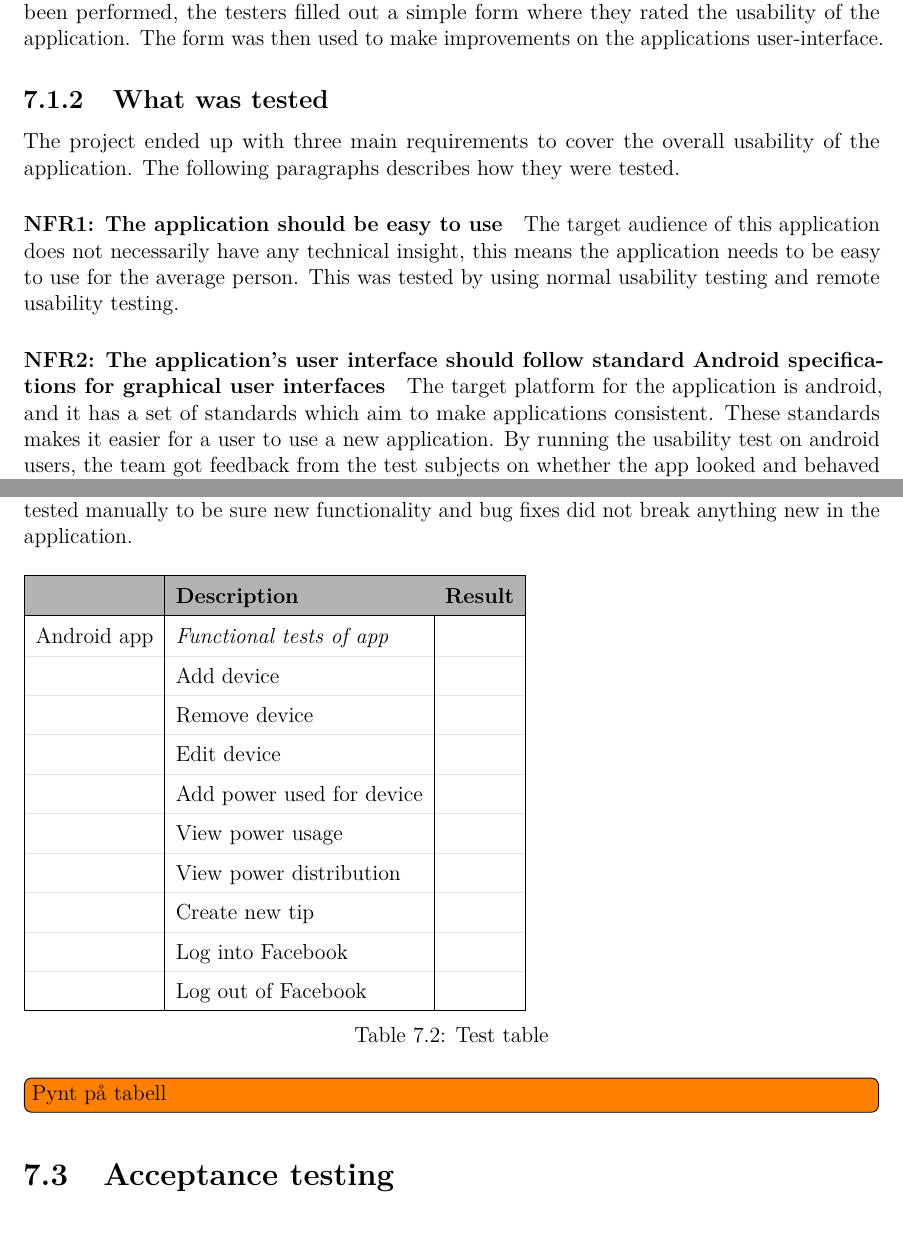
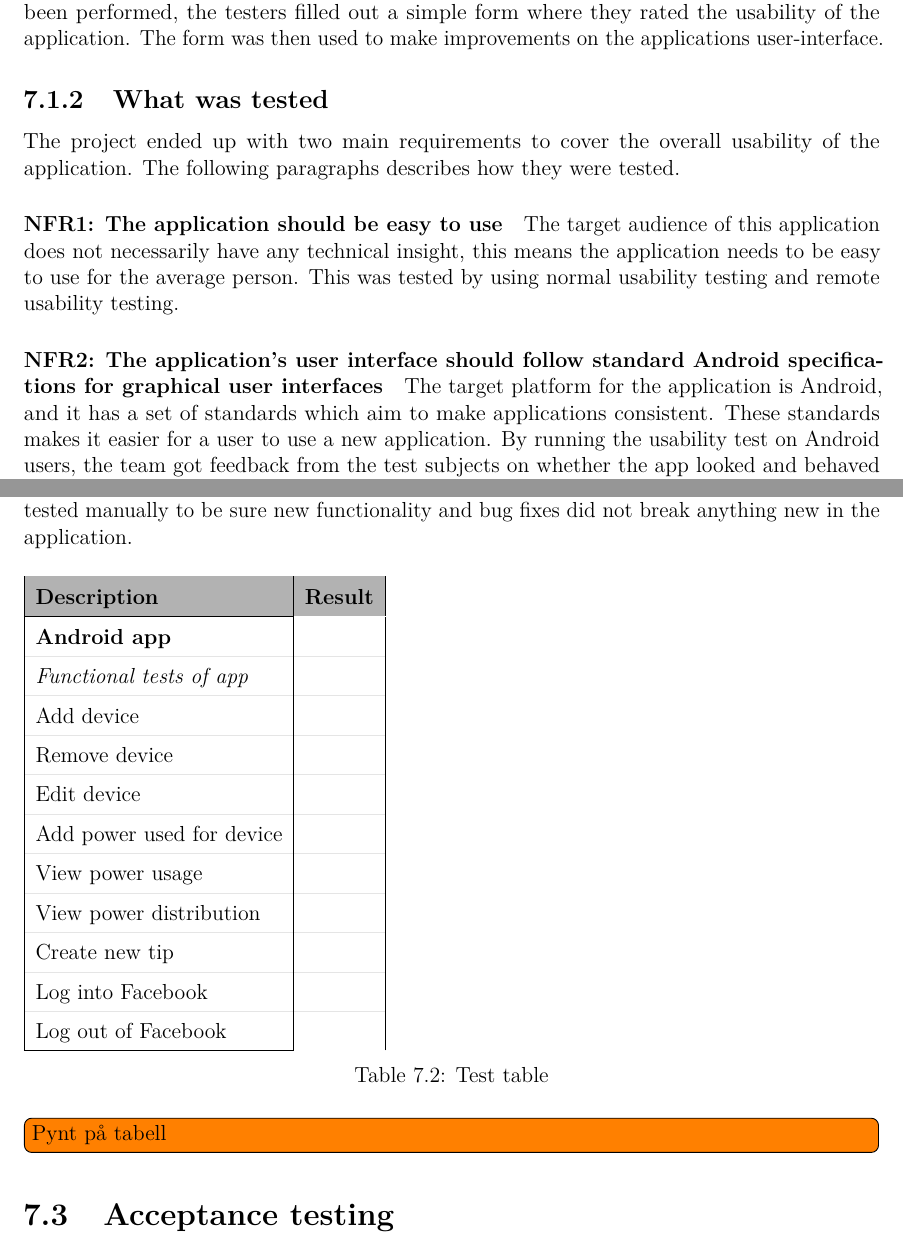
Before and after one commit to haavardlian/IT2901, a LaTeX thesis (report/rapport.tex, which reads report/ch/testing/sec/funcReq.tex, report/ch/testing/sec/nonFuncReq.tex): two parts of pages 60 and 62 of 109, joined at a grey line, cut so that both start at the same text. Compiled offline with pdfLaTeX.

Commit message:
changes in testing and dev process

```diff
--- a/report/ch/testing/sec/funcReq.tex
+++ b/report/ch/testing/sec/funcReq.tex
@@ -16,18 +16,19 @@ Table \ref{tab:testTable} presents a list of functionality that should be tested
 \begin{table}[H]
 \begin{tabular}{|l|l|l|}
 \hline
-\rowcolor{darkgray} & \textbf{Description} & \textbf{Result}\\\hline \arrayrulecolor{lightgray}
+\rowcolor{darkgray}\textbf{Description} & \textbf{Result}\\\hline \arrayrulecolor{lightgray}
 \rowcolors{0}{darkgray}{lightgray}
-Android app & \textit{Functional tests of app} &  \\ \cline{1-2}\cline{2-3}
-&Add device&\\ \cline{1-2}\cline{2-3}
-&Remove device&\\ \cline{1-2}\cline{2-3}
-&Edit device&\\ \cline{1-2}\cline{2-3}
-&Add power used for device&\\ \cline{1-2}\cline{2-3}
-&View power usage&\\ \cline{1-2}\cline{2-3}
-&View power distribution&\\ \cline{1-2}\cline{2-3}
-&Create new tip&\\ \cline{1-2}\cline{2-3}
-&Log into Facebook&\\ \cline{1-2}\cline{2-3}
-&Log out of Facebook&\\\arrayrulecolor{black}
+\textbf{Android app}&\\ \cline{1-2}\cline{2-3}
+\textit{Functional tests of app} &  \\ \cline{1-2}\cline{2-3}
+Add device&\\ \cline{1-2}\cline{2-3}
+Remove device&\\ \cline{1-2}\cline{2-3}
+Edit device&\\ \cline{1-2}\cline{2-3}
+Add power used for device&\\ \cline{1-2}\cline{2-3}
+View power usage&\\ \cline{1-2}\cline{2-3}
+View power distribution&\\ \cline{1-2}\cline{2-3}
+Create new tip&\\ \cline{1-2}\cline{2-3}
+Log into Facebook&\\ \cline{1-2}\cline{2-3}
+Log out of Facebook&\\\arrayrulecolor{black}
 \hline
 \end{tabular}
 \caption{Test table}
--- a/report/ch/testing/sec/nonFuncReq.tex
+++ b/report/ch/testing/sec/nonFuncReq.tex
@@ -20,14 +20,14 @@ By using remote usability testing~\cite{remoteTest}, the team was able to get in
 The tests were conducted mainly on friends and relatives. The testers were given the application and a set of tasks. When the tests had been performed, the testers filled out a simple form where they rated the usability of the application. The form was then used to make improvements on the applications user-interface.
 
 \subsection{What was tested}
-The project ended up with three main requirements to cover the overall usability of the application. The following paragraphs describes how they were tested.
+The project ended up with two main requirements to cover the overall usability of the application. The following paragraphs describes how they were tested.
 
 \paragraph{NFR1: The application should be easy to use}
 The target audience of this application does not necessarily have any technical insight, this means the application needs to be easy to use for the average person. This was tested by using normal usability testing and remote usability testing.
 
 \paragraph{NFR2: The application's user interface should follow standard Android specifications for graphical user interfaces}
-The target platform for the application is android, and it has a set of standards which aim to make applications consistent. These standards makes it easier for a user to use a new application.
-By running the usability test on android users, the team got feedback from the test subjects on whether the app looked and behaved like an Android app.
+The target platform for the application is Android, and it has a set of standards which aim to make applications consistent. These standards makes it easier for a user to use a new application.
+By running the usability test on Android users, the team got feedback from the test subjects on whether the app looked and behaved like an Android app.
 
 \subsubsection{Test plan}
 When performing a usability test it is common to present the subject with a set of tasks that they should attempt to perform. While performing the tasks, the developers should take special note when the subject is struggling or is starting to get frustrated. The tasks given are presented in table \ref{tab:usabilityTests}.
```
Also changed, not shown: report/ch/devProcess/sec/projectMethod.tex (+2 -2 lines), report/ch/testing/sec/nonFuncReq.tex (2 more changed lines).
